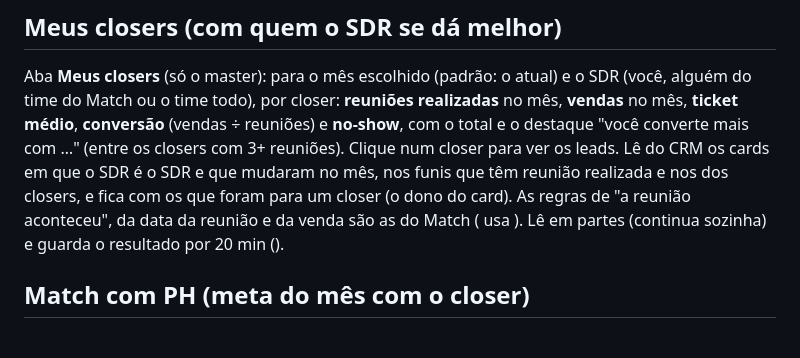
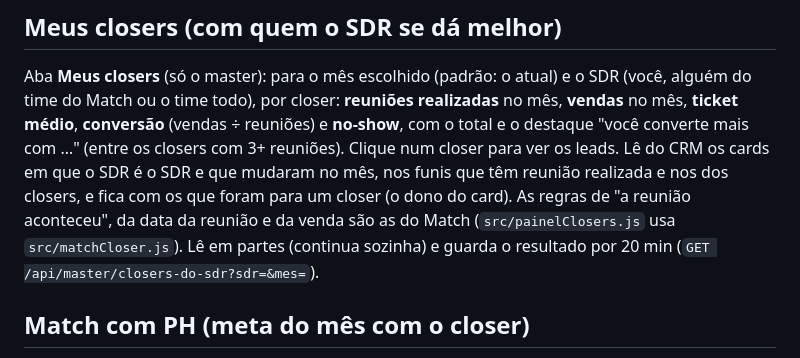
Before and after one commit to caua-lima/report-pronix, a Markdown page: README.md, the part around the change. Drawn GitHub-style.

Commit message:
README: Meus closers (trecho com os arquivos e a rota)
Co-Authored-By: Claude Opus 5.5 <noreply@anthropic.com>

```diff
--- a/README.md
+++ b/README.md
@@ -226,8 +226,8 @@ time todo), por closer: **reuniões realizadas** no mês, **vendas** no mês, **
 reuniões) e **no-show**, com o total e o destaque "você converte mais com …" (entre os closers com 3+ reuniões).
 Clique num closer para ver os leads. Lê do CRM os cards em que o SDR é o SDR e que mudaram no mês, nos funis que têm
 reunião realizada e nos dos closers, e fica com os que foram para um closer (o dono do card). As regras de "a reunião
-aconteceu", da data da reunião e da venda são as do Match ( usa ). Lê em
-partes (continua sozinha) e guarda o resultado por 20 min ().
+aconteceu", da data da reunião e da venda são as do Match (`src/painelClosers.js` usa `src/matchCloser.js`). Lê em
+partes (continua sozinha) e guarda o resultado por 20 min (`GET /api/master/closers-do-sdr?sdr=&mes=`).
 
 ## Match com PH (meta do mês com o closer)
 
```
